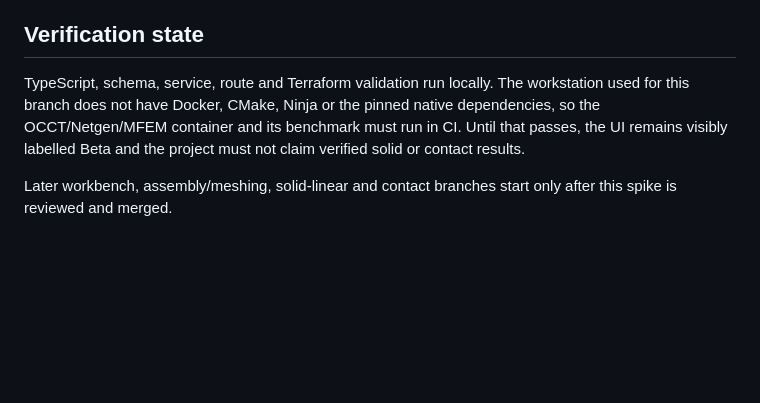
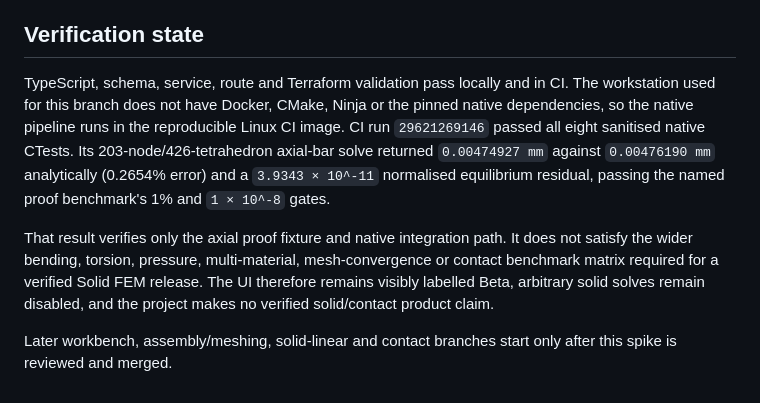
Before and after one commit to Bretwalda98/Beam-Calculator, a Markdown page: docs/cad-fem-platform.md, the part around the change. GitHub-like rendering; blank space fills up the shorter version.

Commit message:
Record passing native FEM benchmark

```diff
--- a/docs/cad-fem-platform.md
+++ b/docs/cad-fem-platform.md
@@ -52,6 +52,8 @@ Job input and output prefixes are immutable. The API supports cancellation and r
 
 ## Verification state
 
-TypeScript, schema, service, route and Terraform validation run locally. The workstation used for this branch does not have Docker, CMake, Ninja or the pinned native dependencies, so the OCCT/Netgen/MFEM container and its benchmark must run in CI. Until that passes, the UI remains visibly labelled Beta and the project must not claim verified solid or contact results.
+TypeScript, schema, service, route and Terraform validation pass locally and in CI. The workstation used for this branch does not have Docker, CMake, Ninja or the pinned native dependencies, so the native pipeline runs in the reproducible Linux CI image. CI run `29621269146` passed all eight sanitised native CTests. Its 203-node/426-tetrahedron axial-bar solve returned `0.00474927 mm` against `0.00476190 mm` analytically (0.2654% error) and a `3.9343 × 10^-11` normalised equilibrium residual, passing the named proof benchmark's 1% and `1 × 10^-8` gates.
+
+That result verifies only the axial proof fixture and native integration path. It does not satisfy the wider bending, torsion, pressure, multi-material, mesh-convergence or contact benchmark matrix required for a verified Solid FEM release. The UI therefore remains visibly labelled Beta, arbitrary solid solves remain disabled, and the project makes no verified solid/contact product claim.
 
 Later workbench, assembly/meshing, solid-linear and contact branches start only after this spike is reviewed and merged.
```
Also changed, not shown: TASK_LOG.md (+2 -0 lines).
